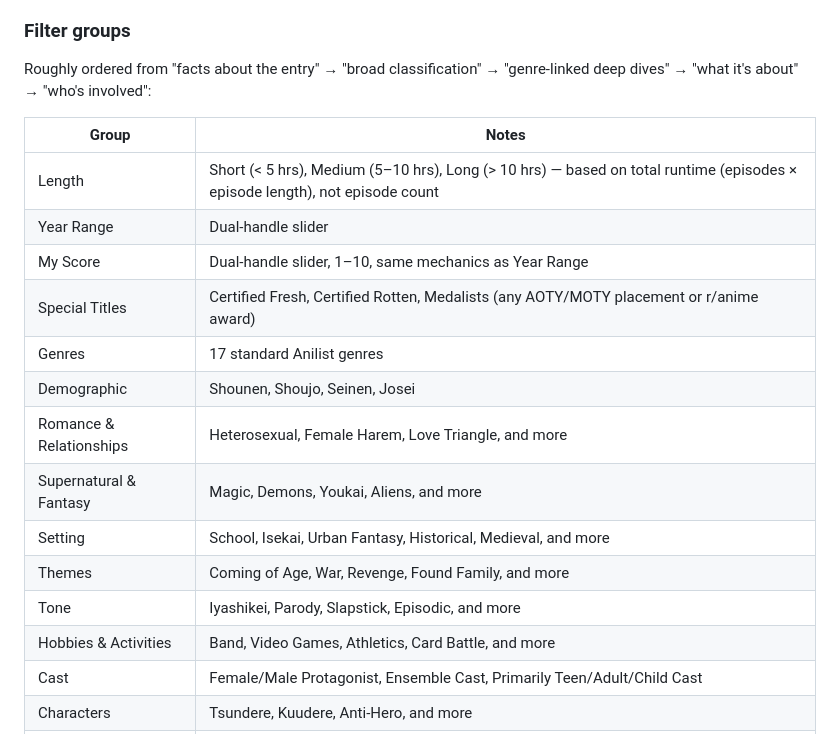
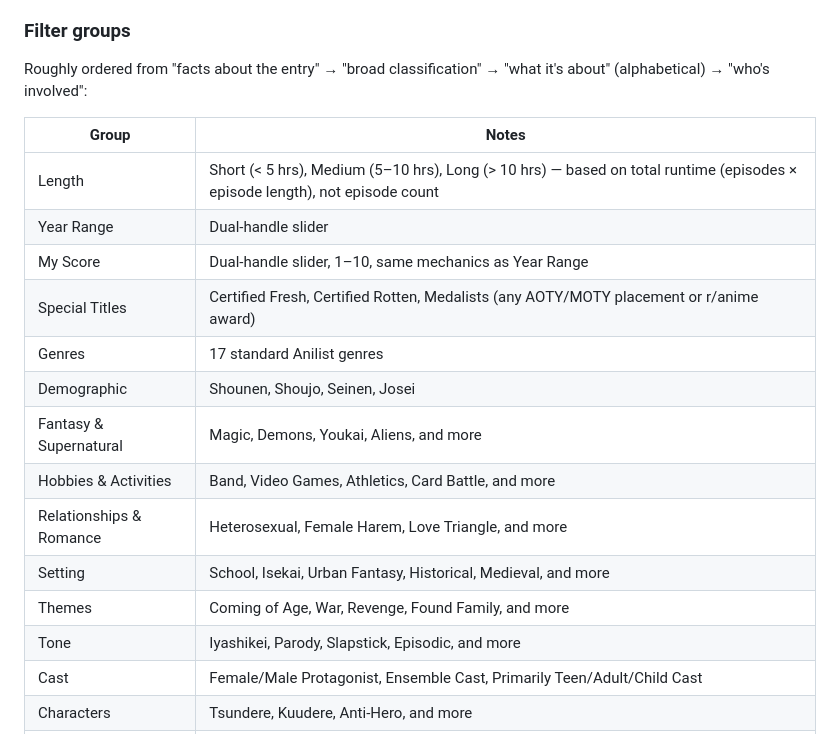
Before and after one commit to jeric-dev/anime-recs, a Markdown page: README.md, the part around the change. GitHub-like rendering.

Commit message:
Update README filter group table with renamed/reordered groups
Co-Authored-By: Claude Sonnet 4.6 <noreply@anthropic.com>

```diff
--- a/README.md
+++ b/README.md
@@ -28,7 +28,7 @@ Toggling **Match All (AND)** switches every group to strict AND logic, including
 
 ### Filter groups
 
-Roughly ordered from "facts about the entry" → "broad classification" → "genre-linked deep dives" → "what it's about" → "who's involved":
+Roughly ordered from "facts about the entry" → "broad classification" → "what it's about" (alphabetical) → "who's involved":
 
 | Group | Notes |
 |---|---|
@@ -38,12 +38,12 @@ Roughly ordered from "facts about the entry" → "broad classification" → "gen
 | Special Titles | Certified Fresh, Certified Rotten, Medalists (any AOTY/MOTY placement or r/anime award) |
 | Genres | 17 standard Anilist genres |
 | Demographic | Shounen, Shoujo, Seinen, Josei |
-| Romance & Relationships | Heterosexual, Female Harem, Love Triangle, and more |
-| Supernatural & Fantasy | Magic, Demons, Youkai, Aliens, and more |
+| Fantasy & Supernatural | Magic, Demons, Youkai, Aliens, and more |
+| Hobbies & Activities | Band, Video Games, Athletics, Card Battle, and more |
+| Relationships & Romance | Heterosexual, Female Harem, Love Triangle, and more |
 | Setting | School, Isekai, Urban Fantasy, Historical, Medieval, and more |
 | Themes | Coming of Age, War, Revenge, Found Family, and more |
 | Tone | Iyashikei, Parody, Slapstick, Episodic, and more |
-| Hobbies & Activities | Band, Video Games, Athletics, Card Battle, and more |
 | Cast | Female/Male Protagonist, Ensemble Cast, Primarily Teen/Adult/Child Cast |
 | Characters | Tsundere, Kuudere, Anti-Hero, and more |
 | Studio | Only studios with 5+ non-prerequisite anime from my list, per Anilist's own Studios (not Producers) credit |
```
